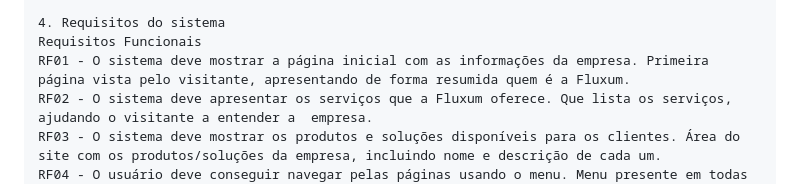
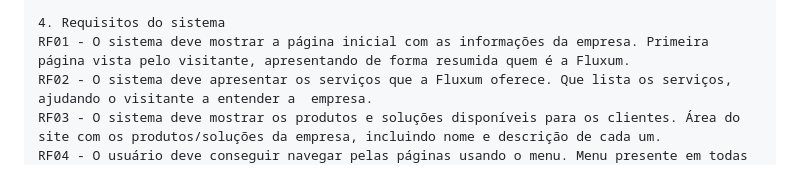
Before and after one commit to LisStore/fluxum, a Markdown page: README.md, the part around one of its changes. GitHub-like rendering.

```diff
--- a/README.md
+++ b/README.md
@@ -40,7 +40,6 @@
     3.1.5 Trabalhe conosco — Um plano oferecido pela loja para marketing e divulgação, contratando novos desenvolvedores e influencers.
 
 4. Requisitos do sistema
-Requisitos Funcionais
 RF01 - O sistema deve mostrar a página inicial com as informações da empresa. Primeira página vista pelo visitante, apresentando de forma resumida quem é a Fluxum.
 RF02 - O sistema deve apresentar os serviços que a Fluxum oferece. Que lista os serviços, ajudando o visitante a entender a  empresa.
 RF03 - O sistema deve mostrar os produtos e soluções disponíveis para os clientes. Área do site com os produtos/soluções da empresa, incluindo nome e descrição de cada um.
```
Also changed, not shown: other parts of README.md (+1 -2 lines).
